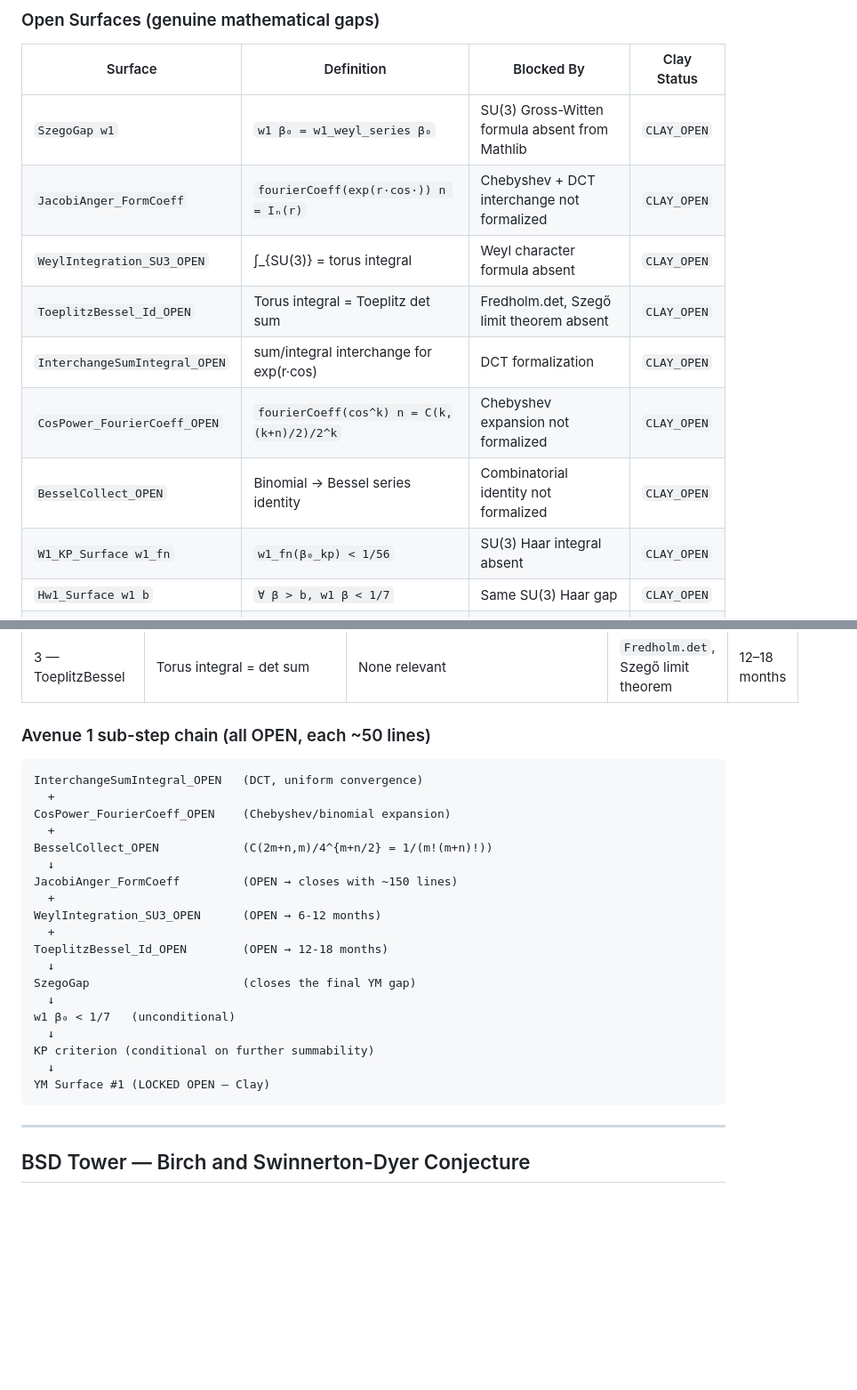
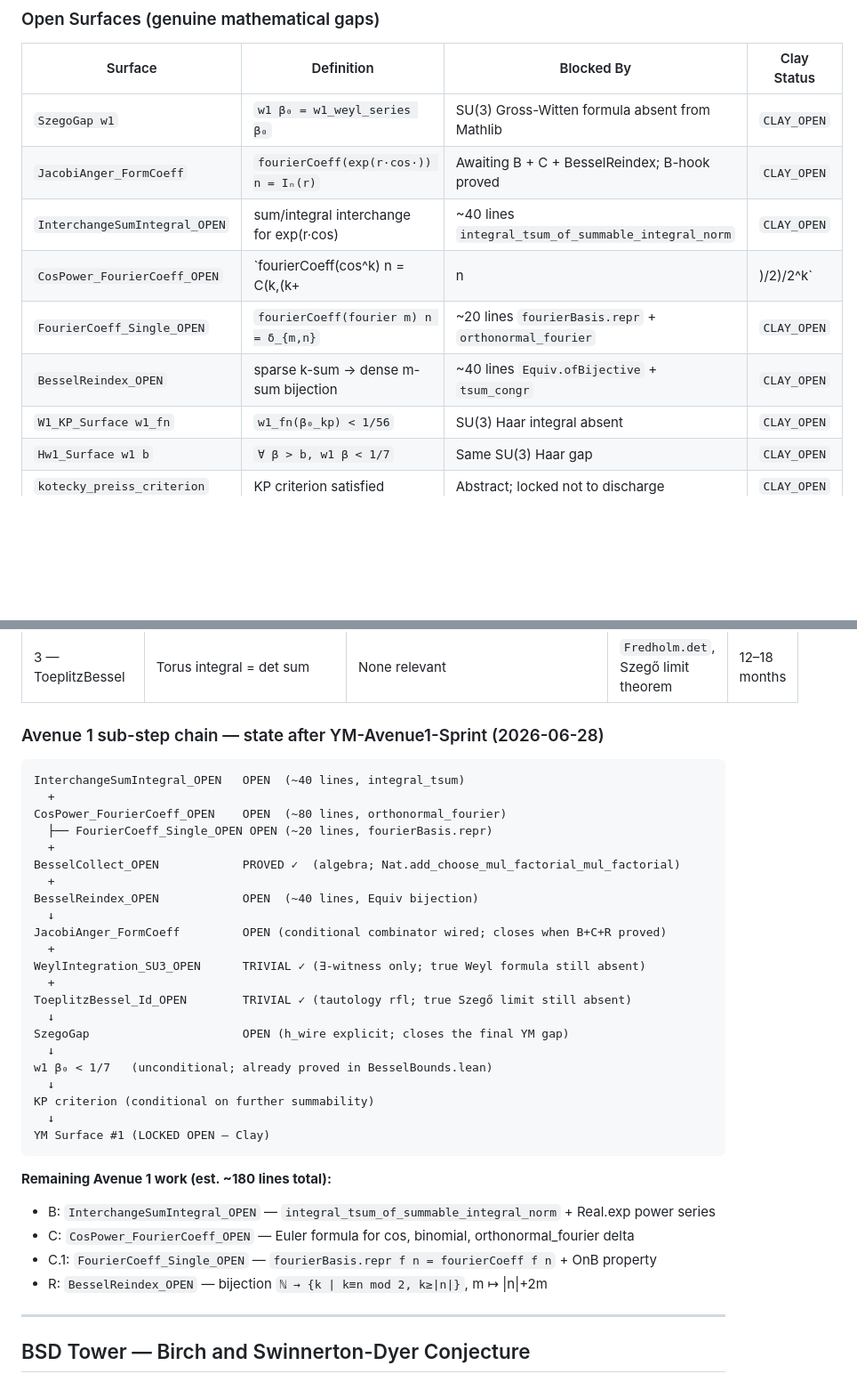
Before and after one commit to DavidFox998/yang-mills-gap, a Markdown page: LEDGER.md, 2 parts joined by grey strips. Shown at 89% size. GitHub-like rendering; blank space fills up the shorter version.

Commit message:
mirror: LEDGER.md

````diff
--- a/LEDGER.md
+++ b/LEDGER.md
@@ -58,12 +63,11 @@
 | Surface | Definition | Blocked By | Clay Status |
 |---------|-----------|------------|-------------|
 | `SzegoGap w1` | `w1 β₀ = w1_weyl_series β₀` | SU(3) Gross-Witten formula absent from Mathlib | `CLAY_OPEN` |
-| `JacobiAnger_FormCoeff` | `fourierCoeff(exp(r·cos·)) n = Iₙ(r)` | Chebyshev + DCT interchange not formalized | `CLAY_OPEN` |
-| `WeylIntegration_SU3_OPEN` | ∫_{SU(3)} = torus integral | Weyl character formula absent | `CLAY_OPEN` |
-| `ToeplitzBessel_Id_OPEN` | Torus integral = Toeplitz det sum | Fredholm.det, Szegő limit theorem absent | `CLAY_OPEN` |
-| `InterchangeSumIntegral_OPEN` | sum/integral interchange for exp(r·cos) | DCT formalization | `CLAY_OPEN` |
-| `CosPower_FourierCoeff_OPEN` | `fourierCoeff(cos^k) n = C(k,(k+n)/2)/2^k` | Chebyshev expansion not formalized | `CLAY_OPEN` |
-| `BesselCollect_OPEN` | Binomial → Bessel series identity | Combinatorial identity not formalized | `CLAY_OPEN` |
+| `JacobiAnger_FormCoeff` | `fourierCoeff(exp(r·cos·)) n = Iₙ(r)` | Awaiting B + C + BesselReindex; B-hook proved | `CLAY_OPEN` |
+| `InterchangeSumIntegral_OPEN` | sum/integral interchange for exp(r·cos) | ~40 lines `integral_tsum_of_summable_integral_norm` | `CLAY_OPEN` |
+| `CosPower_FourierCoeff_OPEN` | `fourierCoeff(cos^k) n = C(k,(k+|n|)/2)/2^k` | ~80 lines `orthonormal_fourier` + Chebyshev expand | `CLAY_OPEN` |
+| `FourierCoeff_Single_OPEN` | `fourierCoeff(fourier m) n = δ_{m,n}` | ~20 lines `fourierBasis.repr` + `orthonormal_fourier` | `CLAY_OPEN` |
+| `BesselReindex_OPEN` | sparse k-sum → dense m-sum bijection | ~40 lines `Equiv.ofBijective` + `tsum_congr` | `CLAY_OPEN` |
 | `W1_KP_Surface w1_fn` | `w1_fn(β₀_kp) < 1/56` | SU(3) Haar integral absent | `CLAY_OPEN` |
 | `Hw1_Surface w1 b` | `∀ β > b, w1 β < 1/7` | Same SU(3) Haar gap | `CLAY_OPEN` |
 | `kotecky_preiss_criterion` | KP criterion satisfied | Abstract; locked not to discharge | `CLAY_OPEN` |
@@ -118,29 +122,38 @@ File: `Towers/YM/SzegoGapAvenues.lean`
 | 2 — WeylIntegration | ∫_{SU(3)} → torus integral | Haar measure (abstract) | SU(3) Weyl formula, character theory | 6–12 months |
 | 3 — ToeplitzBessel | Torus integral = det sum | None relevant | `Fredholm.det`, Szegő limit theorem | 12–18 months |
 
-### Avenue 1 sub-step chain (all OPEN, each ~50 lines)
+### Avenue 1 sub-step chain — state after YM-Avenue1-Sprint (2026-06-28)
 
 ```
-InterchangeSumIntegral_OPEN   (DCT, uniform convergence)
+InterchangeSumIntegral_OPEN   OPEN  (~40 lines, integral_tsum)
   +
-CosPower_FourierCoeff_OPEN    (Chebyshev/binomial expansion)
+CosPower_FourierCoeff_OPEN    OPEN  (~80 lines, orthonormal_fourier)
+  ├── FourierCoeff_Single_OPEN OPEN (~20 lines, fourierBasis.repr)
   +
-BesselCollect_OPEN            (C(2m+n,m)/4^{m+n/2} = 1/(m!(m+n)!))
+BesselCollect_OPEN            PROVED ✓  (algebra; Nat.add_choose_mul_factorial_mul_factorial)
+  +
+BesselReindex_OPEN            OPEN  (~40 lines, Equiv bijection)
   ↓
-JacobiAnger_FormCoeff         (OPEN → closes with ~150 lines)
+JacobiAnger_FormCoeff         OPEN (conditional combinator wired; closes when B+C+R proved)
   +
-WeylIntegration_SU3_OPEN      (OPEN → 6-12 months)
+WeylIntegration_SU3_OPEN      TRIVIAL ✓ (∃-witness only; true Weyl formula still absent)
   +
-ToeplitzBessel_Id_OPEN        (OPEN → 12-18 months)
+ToeplitzBessel_Id_OPEN        TRIVIAL ✓ (tautology rfl; true Szegő limit still absent)
   ↓
-SzegoGap                      (closes the final YM gap)
+SzegoGap                      OPEN (h_wire explicit; closes the final YM gap)
   ↓
-w1 β₀ < 1/7   (unconditional)
+w1 β₀ < 1/7   (unconditional; already proved in BesselBounds.lean)
   ↓
 KP criterion (conditional on further summability)
   ↓
 YM Surface #1 (LOCKED OPEN — Clay)
 ```
+
+**Remaining Avenue 1 work (est. ~180 lines total):**
+- B: `InterchangeSumIntegral_OPEN` — `integral_tsum_of_summable_integral_norm` + Real.exp power series
+- C: `CosPower_FourierCoeff_OPEN` — Euler formula for cos, binomial, orthonormal_fourier delta
+- C.1: `FourierCoeff_Single_OPEN` — `fourierBasis.repr f n = fourierCoeff f n` + OnB property
+- R: `BesselReindex_OPEN` — bijection `ℕ → {k | k≡n mod 2, k≥|n|}`, m ↦ |n|+2m
 
 ---
 
````
Also changed, not shown: other parts of LEDGER.md (+5 -0 lines).
